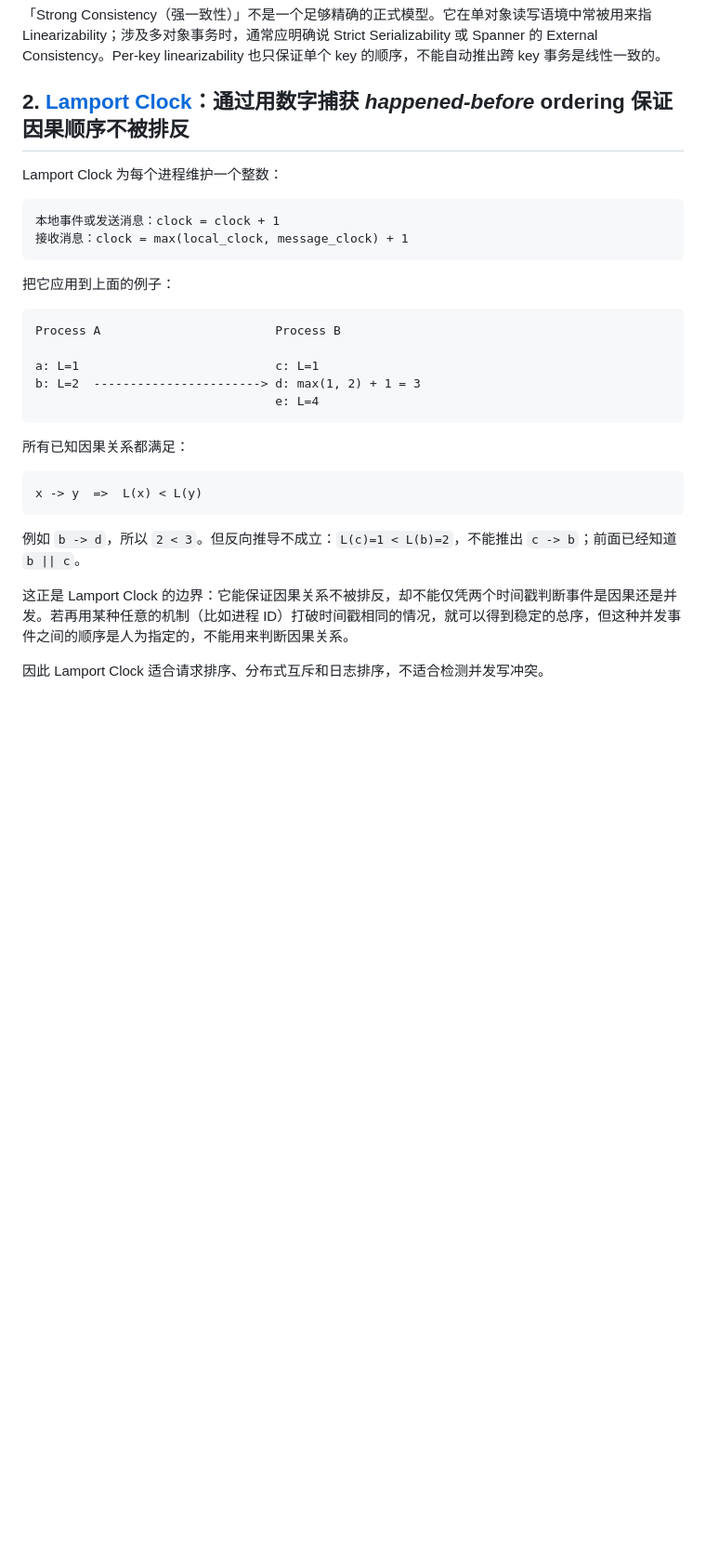
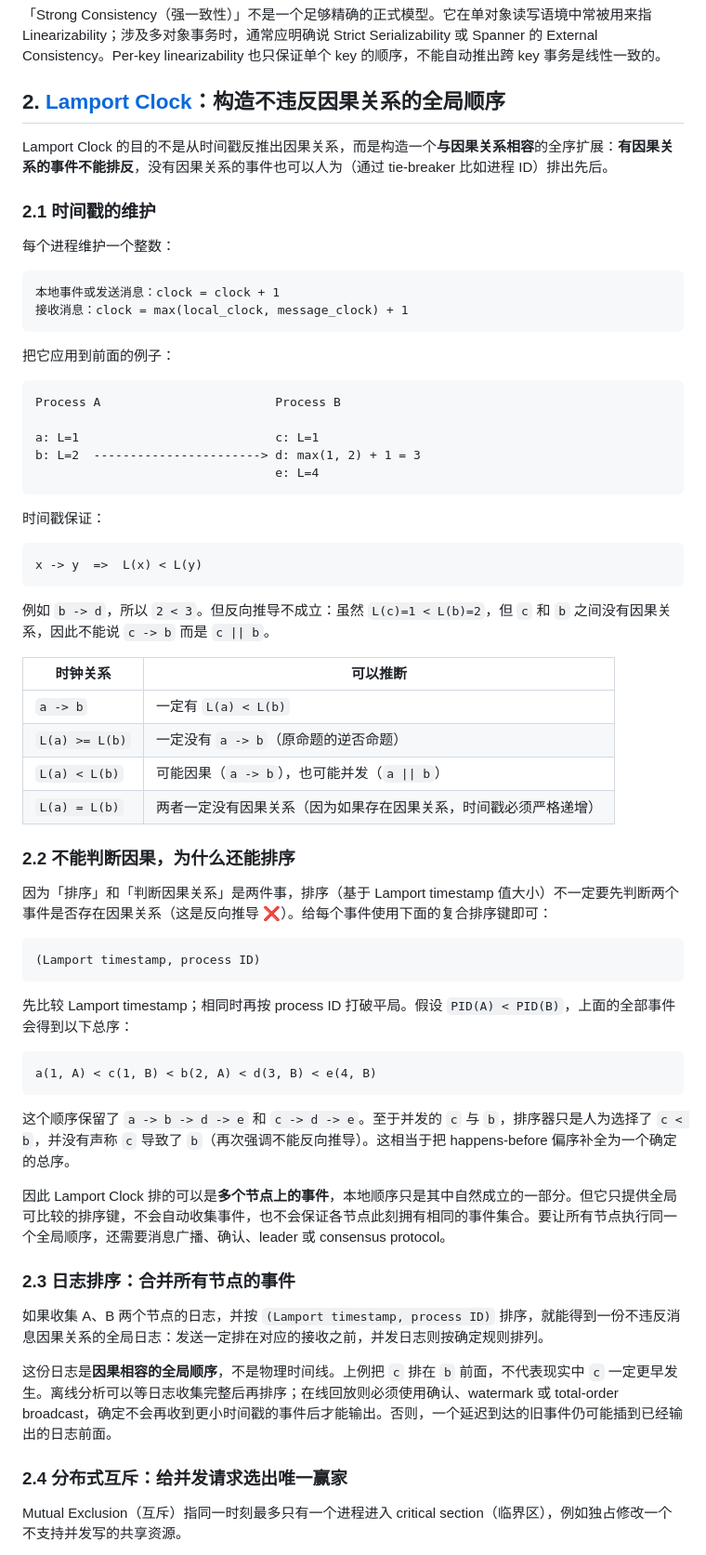
Before and after one commit to CharlesFeng47/charlesfeng.cn, a Markdown page: content/posts/2026-04-24-logical-clock-algorithms.md, the part around one of its changes. Shown at 93% size. Drawn GitHub-style; blank space fills up the shorter version.

Commit message:
feat: enhance lamport clock

````diff
--- a/content/posts/2026-04-24-logical-clock-algorithms.md
+++ b/content/posts/2026-04-24-logical-clock-algorithms.md
@@ -146,16 +142,20 @@ write(x = 1) 已返回
 
 「Strong Consistency（强一致性）」不是一个足够精确的正式模型。它在单对象读写语境中常被用来指 Linearizability；涉及多对象事务时，通常应明确说 Strict Serializability 或 Spanner 的 External Consistency。Per-key linearizability 也只保证单个 key 的顺序，不能自动推出跨 key 事务是线性一致的。
 
-## 2. [Lamport Clock](https://en.wikipedia.org/wiki/Lamport_timestamp)：通过用数字捕获 *happened-before* ordering 保证因果顺序不被排反
+## 2. [Lamport Clock](https://en.wikipedia.org/wiki/Lamport_timestamp)：构造不违反因果关系的全局顺序
 
-Lamport Clock 为每个进程维护一个整数：
+Lamport Clock 的目的不是从时间戳反推出因果关系，而是构造一个**与因果关系相容**的全序扩展：**有因果关系的事件不能排反**，没有因果关系的事件也可以人为（通过 tie-breaker 比如进程 ID）排出先后。
+
+### 2.1 时间戳的维护
+
+每个进程维护一个整数：
 
 ```text
 本地事件或发送消息：clock = clock + 1
 接收消息：clock = max(local_clock, message_clock) + 1
 ```
 
-把它应用到上面的例子：
+把它应用到前面的例子：
 
 ```text
 Process A                        Process B
@@ -165,14 +165,46 @@ b: L=2  -----------------------> d: max(1, 2) + 1 = 3
                                  e: L=4
 ```
 
-所有已知因果关系都满足：
+时间戳保证：
 
 ```text
 x -> y  =>  L(x) < L(y)
 ```
 
-例如 `b -> d`，所以 `2 < 3`。但反向推导不成立：`L(c)=1 < L(b)=2`，不能推出 `c -> b`；前面已经知道 `b || c`。
+例如 `b -> d`，所以 `2 < 3`。但反向推导不成立：虽然 `L(c)=1 < L(b)=2`，但 `c` 和 `b` 之间没有因果关系，因此不能说 `c -> b` 而是 `c || b`。
 
-这正是 Lamport Clock 的边界：它能保证因果关系不被排反，却不能仅凭两个时间戳判断事件是因果还是并发。若再用某种任意的机制（比如进程 ID）打破时间戳相同的情况，就可以得到稳定的总序，但这种并发事件之间的顺序是人为指定的，不能用来判断因果关系。
+| 时钟关系       | 可以推断                                                     |
+| -------------- | ------------------------------------------------------------ |
+| `a -> b`       | 一定有 `L(a) < L(b)`                                         |
+| `L(a) >= L(b)` | 一定没有 `a -> b`（原命题的逆否命题）                        |
+| `L(a) < L(b)`  | 可能因果（`a -> b`），也可能并发（`a \|\| b`）               |
+| `L(a) = L(b)`  | 两者一定没有因果关系（因为如果存在因果关系，时间戳必须严格递增） |
 
-因此 Lamport Clock 适合请求排序、分布式互斥和日志排序，不适合检测并发写冲突。
+### 2.2 不能判断因果，为什么还能排序
+
+因为「排序」和「判断因果关系」是两件事，排序（基于 Lamport timestamp 值大小）不一定要先判断两个事件是否存在因果关系（这是反向推导 ❌）。给每个事件使用下面的复合排序键即可：
+
+```text
+(Lamport timestamp, process ID)
+```
+
+先比较 Lamport timestamp；相同时再按 process ID 打破平局。假设 `PID(A) < PID(B)`，上面的全部事件会得到以下总序：
+
+```text
+a(1, A) < c(1, B) < b(2, A) < d(3, B) < e(4, B)
+```
+
+这个顺序保留了 `a -> b -> d -> e` 和 `c -> d -> e`。至于并发的 `c` 与 `b`，排序器只是人为选择了 `c < b`，并没有声称 `c` 导致了 `b`（再次强调不能反向推导）。这相当于把 happens-before 偏序补全为一个确定的总序。
+
+因此 Lamport Clock 排的可以是**多个节点上的事件**，本地顺序只是其中自然成立的一部分。但它只提供全局可比较的排序键，不会自动收集事件，也不会保证各节点此刻拥有相同的事件集合。要让所有节点执行同一个全局顺序，还需要消息广播、确认、leader 或 consensus protocol。
+
+### 2.3 日志排序：合并所有节点的事件
+
+如果收集 A、B 两个节点的日志，并按 `(Lamport timestamp, process ID)` 排序，就能得到一份不违反消息因果关系的全局日志：发送一定排在对应的接收之前，并发日志则按确定规则排列。
+
+这份日志是**因果相容的全局顺序**，不是物理时间线。上例把 `c` 排在 `b` 前面，不代表现实中 `c` 一定更早发生。离线分析可以等日志收集完整后再排序；在线回放则必须使用确认、watermark 或 total-order broadcast，确定不会再收到更小时间戳的事件后才能输出。否则，一个延迟到达的旧事件仍可能插到已经输出的日志前面。
+
+### 2.4 分布式互斥：给并发请求选出唯一赢家
+
+Mutual Exclusion（互斥）指同一时刻最多只有一个进程进入 critical section（临界区），例如独占修改一个不支持并发写的共享资源。
+
````
Also changed, not shown: other parts of content/posts/2026-04-24-logical-clock-algorithms.md (+34 -22 lines).
